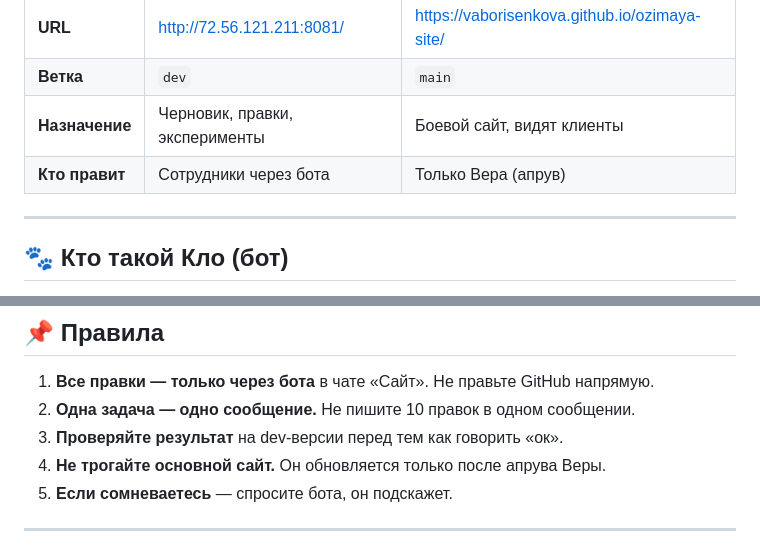
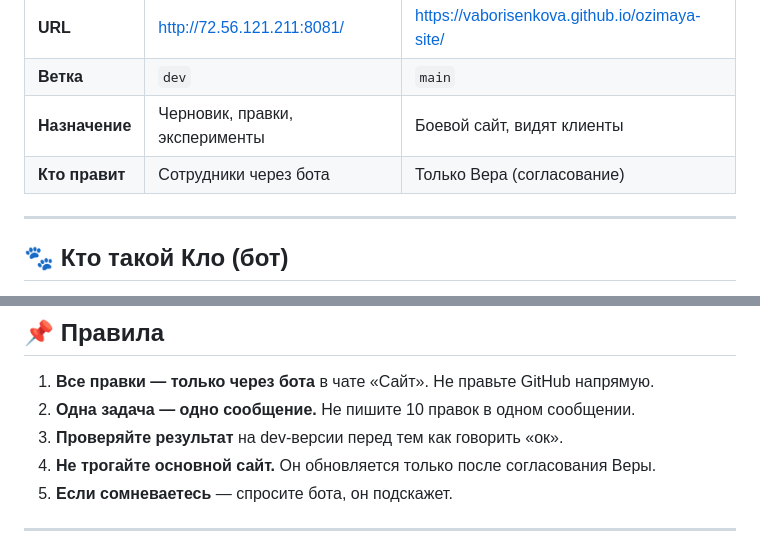
Before and after one commit to vaborisenkova/ozimaya-site, a Markdown page: INSTRUCTIONS.md, 2 parts joined by grey strips. GitHub-like rendering.

Commit message:
Замена 'апрув' на 'согласование' в инструкции

```diff
--- a/INSTRUCTIONS.md
+++ b/INSTRUCTIONS.md
@@ -9,7 +9,7 @@
 | **URL** | http://72.56.121.211:8081/ | https://vaborisenkova.github.io/ozimaya-site/ |
 | **Ветка** | `dev` | `main` |
 | **Назначение** | Черновик, правки, эксперименты | Боевой сайт, видят клиенты |
-| **Кто правит** | Сотрудники через бота | Только Вера (апрув) |
+| **Кто правит** | Сотрудники через бота | Только Вера (согласование) |
 
 ---
 
@@ -68,7 +68,7 @@
 1. **Все правки — только через бота** в чате «Сайт». Не правьте GitHub напрямую.
 2. **Одна задача — одно сообщение.** Не пишите 10 правок в одном сообщении.
 3. **Проверяйте результат** на dev-версии перед тем как говорить «ок».
-4. **Не трогайте основной сайт.** Он обновляется только после апрува Веры.
+4. **Не трогайте основной сайт.** Он обновляется только после согласования Веры.
 5. **Если сомневаетесь** — спросите бота, он подскажет.
 
 ---
```
